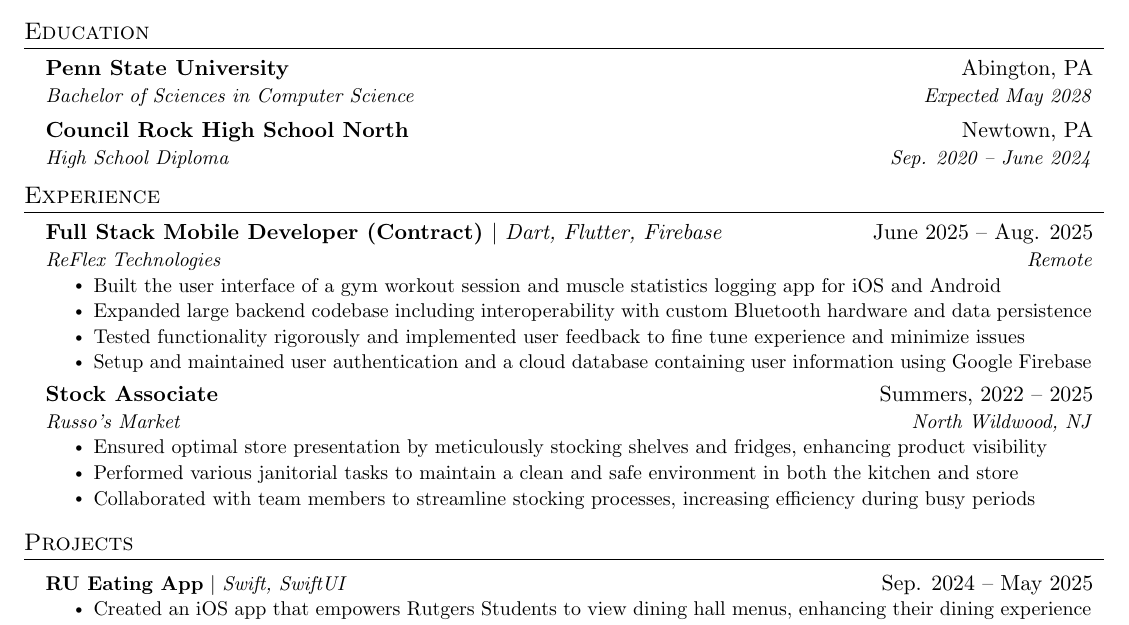
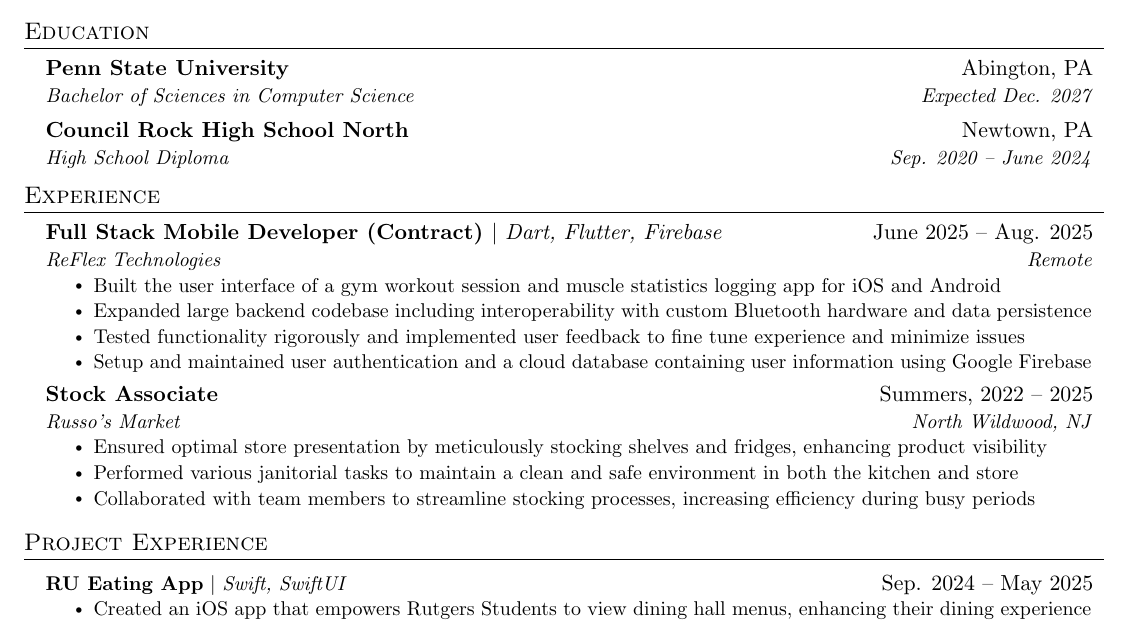
Before and after one commit to alexphanna/alexphanna.github.io, a LaTeX CV (resume.tex): part of the page, cut so that both start at the same text. Compiled offline with pdfLaTeX.

Commit message:
Update resume

```diff
--- a/resume.tex
+++ b/resume.tex
@@ -124,7 +124,7 @@
   \resumeSubHeadingListStart
     \resumeSubheading
       {Penn State University}{Abington, PA}
-      {Bachelor of Sciences in Computer Science}{Expected May 2028}
+      {Bachelor of Sciences in Computer Science}{Expected Dec. 2027}
     \resumeSubheading
       {Council Rock High School North}{Newtown, PA}
       {High School Diploma}{Sep. 2020 -- June 2024}
@@ -168,7 +168,7 @@
 
 
 %-----------PROJECTS-----------
-\section{Projects}
+\section{Project Experience}
     \resumeSubHeadingListStart
       \resumeProjectHeading
           {\textbf{RU Eating App} $|$ \emph{Swift, SwiftUI}}{Sep. 2024 -- May 2025}
```
Also changed, not shown: resume.pdf.
